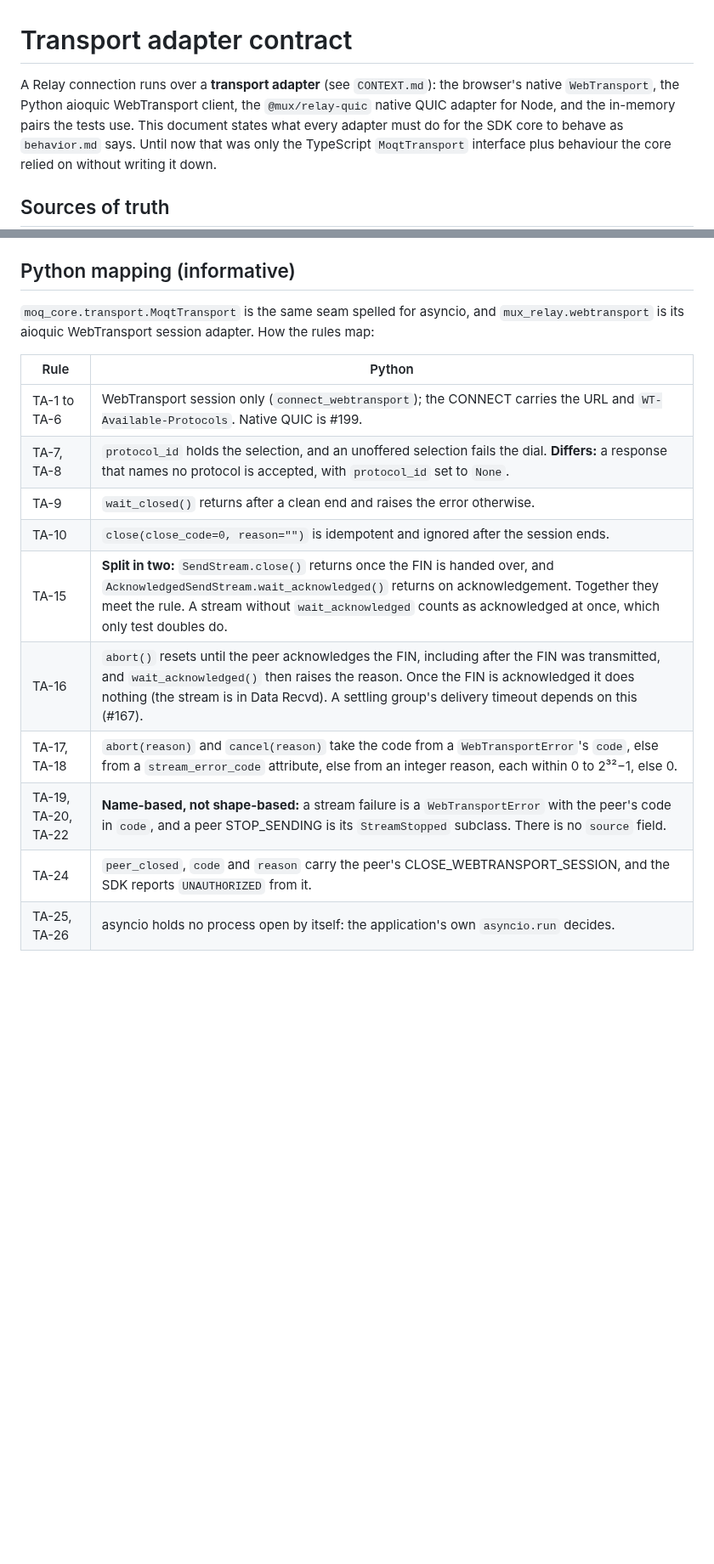
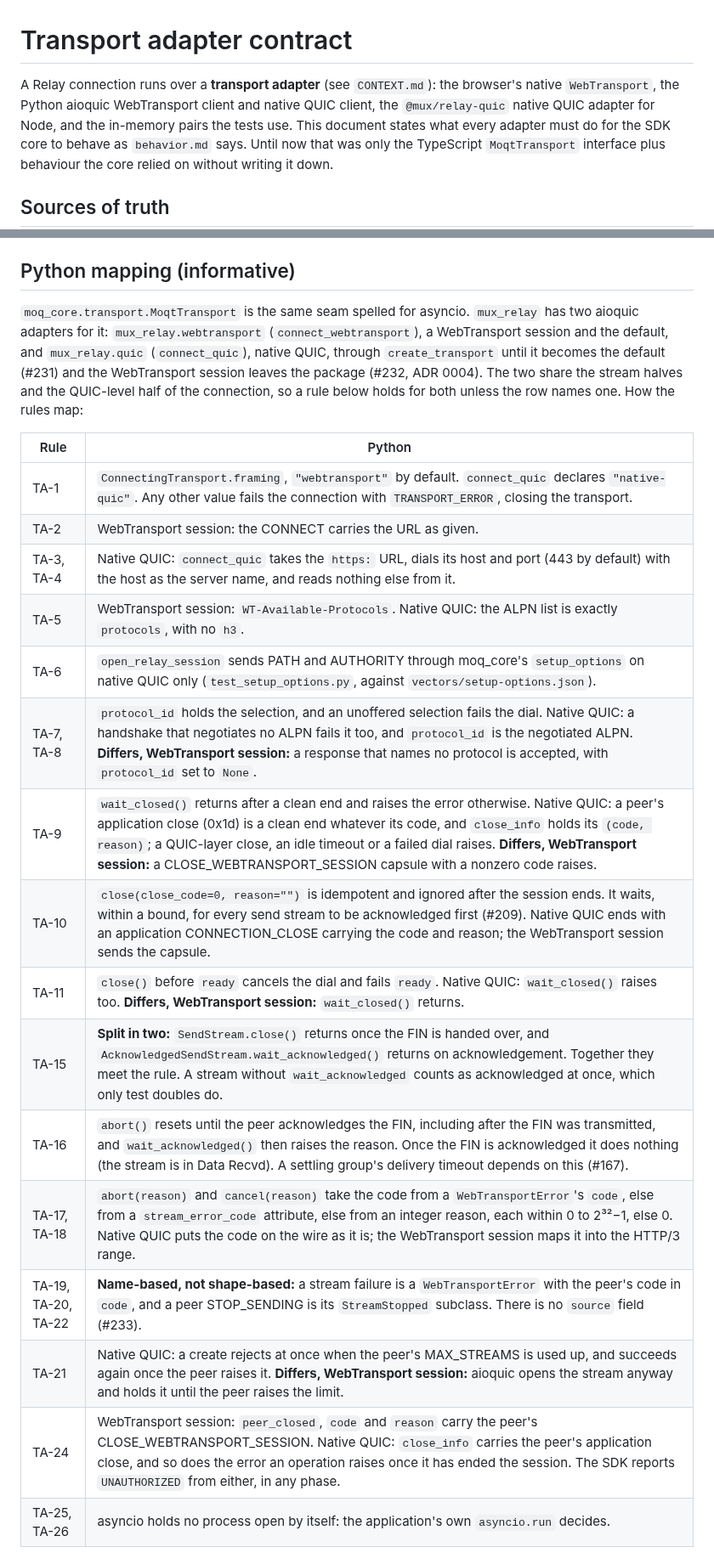
Before and after one commit to caprids/relay-sdks, a Markdown page: spec/transport-adapter.md, 2 parts joined by grey strips. Shown at 85% size. Rendered like a GitHub page; blank space fills up the shorter version.

Commit message:
Record the move of the Python dialing end to native QUIC in ADR 0004, and map the transport adapter rules for it (#229)

```diff
--- a/spec/transport-adapter.md
+++ b/spec/transport-adapter.md
@@ -1,8 +1,8 @@
 # Transport adapter contract
 
 A Relay connection runs over a **transport adapter** (see `CONTEXT.md`): the browser's native
-`WebTransport`, the Python aioquic WebTransport client, the `@mux/relay-quic` native QUIC adapter
-for Node, and the in-memory pairs the tests use. This document states what every adapter must do
+`WebTransport`, the Python aioquic WebTransport client and native QUIC client, the `@mux/relay-quic`
+native QUIC adapter for Node, and the in-memory pairs the tests use. This document states what every adapter must do
 for the SDK core to behave as `behavior.md` says. Until now that was only the TypeScript
 `MoqtTransport` interface plus behaviour the core relied on without writing it down.
 
@@ -348,20 +348,30 @@ conformance suite's Python accepting end, the Python loopback server, or `@mux/r
 
 ## Python mapping (informative)
 
-`moq_core.transport.MoqtTransport` is the same seam spelled for asyncio, and `mux_relay.webtransport`
-is its aioquic WebTransport session adapter. How the rules map:
+`moq_core.transport.MoqtTransport` is the same seam spelled for asyncio. `mux_relay` has two aioquic
+adapters for it: `mux_relay.webtransport` (`connect_webtransport`), a WebTransport session and the
+default, and `mux_relay.quic` (`connect_quic`), native QUIC, through `create_transport` until it
+becomes the default (#231) and the WebTransport session leaves the package (#232, ADR 0004). The
+two share the stream halves and the QUIC-level half of the connection, so a rule below holds for
+both unless the row names one. How the rules map:
 
 | Rule | Python |
 | --- | --- |
-| TA-1 to TA-6 | WebTransport session only (`connect_webtransport`); the CONNECT carries the URL and `WT-Available-Protocols`. Native QUIC is #199. |
-| TA-7, TA-8 | `protocol_id` holds the selection, and an unoffered selection fails the dial. **Differs:** a response that names no protocol is accepted, with `protocol_id` set to `None`. |
-| TA-9 | `wait_closed()` returns after a clean end and raises the error otherwise. |
-| TA-10 | `close(close_code=0, reason="")` is idempotent and ignored after the session ends. |
+| TA-1 | `ConnectingTransport.framing`, `"webtransport"` by default. `connect_quic` declares `"native-quic"`. Any other value fails the connection with `TRANSPORT_ERROR`, closing the transport. |
+| TA-2 | WebTransport session: the CONNECT carries the URL as given. |
+| TA-3, TA-4 | Native QUIC: `connect_quic` takes the `https:` URL, dials its host and port (443 by default) with the host as the server name, and reads nothing else from it. |
+| TA-5 | WebTransport session: `WT-Available-Protocols`. Native QUIC: the ALPN list is exactly `protocols`, with no `h3`. |
+| TA-6 | `open_relay_session` sends PATH and AUTHORITY through moq_core's `setup_options` on native QUIC only (`test_setup_options.py`, against `vectors/setup-options.json`). |
+| TA-7, TA-8 | `protocol_id` holds the selection, and an unoffered selection fails the dial. Native QUIC: a handshake that negotiates no ALPN fails it too, and `protocol_id` is the negotiated ALPN. **Differs, WebTransport session:** a response that names no protocol is accepted, with `protocol_id` set to `None`. |
+| TA-9 | `wait_closed()` returns after a clean end and raises the error otherwise. Native QUIC: a peer's application close (0x1d) is a clean end whatever its code, and `close_info` holds its `(code, reason)`; a QUIC-layer close, an idle timeout or a failed dial raises. **Differs, WebTransport session:** a CLOSE_WEBTRANSPORT_SESSION capsule with a nonzero code raises. |
+| TA-10 | `close(close_code=0, reason="")` is idempotent and ignored after the session ends. It waits, within a bound, for every send stream to be acknowledged first (#209). Native QUIC ends with an application CONNECTION_CLOSE carrying the code and reason; the WebTransport session sends the capsule. |
+| TA-11 | `close()` before `ready` cancels the dial and fails `ready`. Native QUIC: `wait_closed()` raises too. **Differs, WebTransport session:** `wait_closed()` returns. |
 | TA-15 | **Split in two:** `SendStream.close()` returns once the FIN is handed over, and `AcknowledgedSendStream.wait_acknowledged()` returns on acknowledgement. Together they meet the rule. A stream without `wait_acknowledged` counts as acknowledged at once, which only test doubles do. |
 | TA-16 | `abort()` resets until the peer acknowledges the FIN, including after the FIN was transmitted, and `wait_acknowledged()` then raises the reason. Once the FIN is acknowledged it does nothing (the stream is in Data Recvd). A settling group's delivery timeout depends on this (#167). |
-| TA-17, TA-18 | `abort(reason)` and `cancel(reason)` take the code from a `WebTransportError`'s `code`, else from a `stream_error_code` attribute, else from an integer reason, each within 0 to 2³²−1, else 0. |
-| TA-19, TA-20, TA-22 | **Name-based, not shape-based:** a stream failure is a `WebTransportError` with the peer's code in `code`, and a peer STOP_SENDING is its `StreamStopped` subclass. There is no `source` field. |
-| TA-24 | `peer_closed`, `code` and `reason` carry the peer's CLOSE_WEBTRANSPORT_SESSION, and the SDK reports `UNAUTHORIZED` from it. |
+| TA-17, TA-18 | `abort(reason)` and `cancel(reason)` take the code from a `WebTransportError`'s `code`, else from a `stream_error_code` attribute, else from an integer reason, each within 0 to 2³²−1, else 0. Native QUIC puts the code on the wire as it is; the WebTransport session maps it into the HTTP/3 range. |
+| TA-19, TA-20, TA-22 | **Name-based, not shape-based:** a stream failure is a `WebTransportError` with the peer's code in `code`, and a peer STOP_SENDING is its `StreamStopped` subclass. There is no `source` field (#233). |
+| TA-21 | Native QUIC: a create rejects at once when the peer's MAX_STREAMS is used up, and succeeds again once the peer raises it. **Differs, WebTransport session:** aioquic opens the stream anyway and holds it until the peer raises the limit. |
+| TA-24 | WebTransport session: `peer_closed`, `code` and `reason` carry the peer's CLOSE_WEBTRANSPORT_SESSION. Native QUIC: `close_info` carries the peer's application close, and so does the error an operation raises once it has ended the session. The SDK reports `UNAUTHORIZED` from either, in any phase. |
 | TA-25, TA-26 | asyncio holds no process open by itself: the application's own `asyncio.run` decides. |
 
 ## Conformance
```
Also changed, not shown: other parts of spec/transport-adapter.md (+2 -2 lines), CONTEXT.md (+3 -2 lines), docs/adr/0004-python-dialing-end-speaks-native-quic.md (added, +50 -0 lines).
